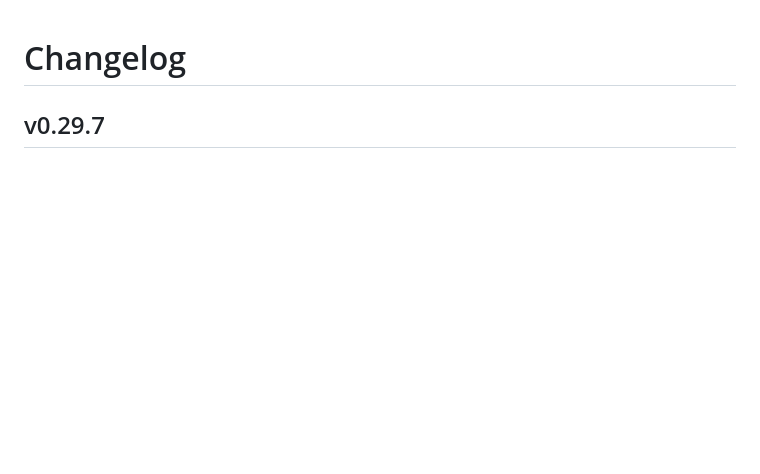
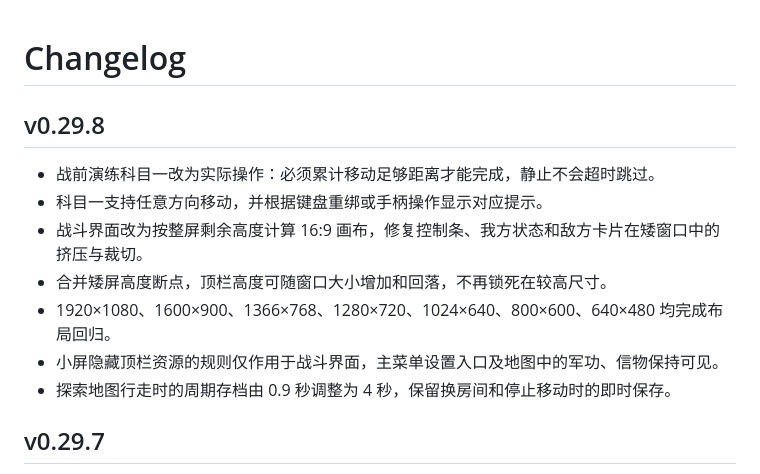
Before and after one commit to DZQingya/Spark-Trail-The-Long-March, a Markdown page: CHANGELOG.md, the part around the change. Drawn GitHub-style; blank space fills up the shorter version.

```diff
--- a/CHANGELOG.md
+++ b/CHANGELOG.md
@@ -1,4 +1,14 @@
 # Changelog
+
+## v0.29.8
+
+- 战前演练科目一改为实际操作：必须累计移动足够距离才能完成，静止不会超时跳过。
+- 科目一支持任意方向移动，并根据键盘重绑或手柄操作显示对应提示。
+- 战斗界面改为按整屏剩余高度计算 16:9 画布，修复控制条、我方状态和敌方卡片在矮窗口中的挤压与裁切。
+- 合并矮屏高度断点，顶栏高度可随窗口大小增加和回落，不再锁死在较高尺寸。
+- 1920×1080、1600×900、1366×768、1280×720、1024×640、800×600、640×480 均完成布局回归。
+- 小屏隐藏顶栏资源的规则仅作用于战斗界面，主菜单设置入口及地图中的军功、信物保持可见。
+- 探索地图行走时的周期存档由 0.9 秒调整为 4 秒，保留换房间和停止移动时的即时保存。
 
 ## v0.29.7
 
```
Also changed, not shown: README.md (+1 -1 lines), web/README.md (+1 -1 lines), docs/screenshots/title-menu.png, 5 other files.
